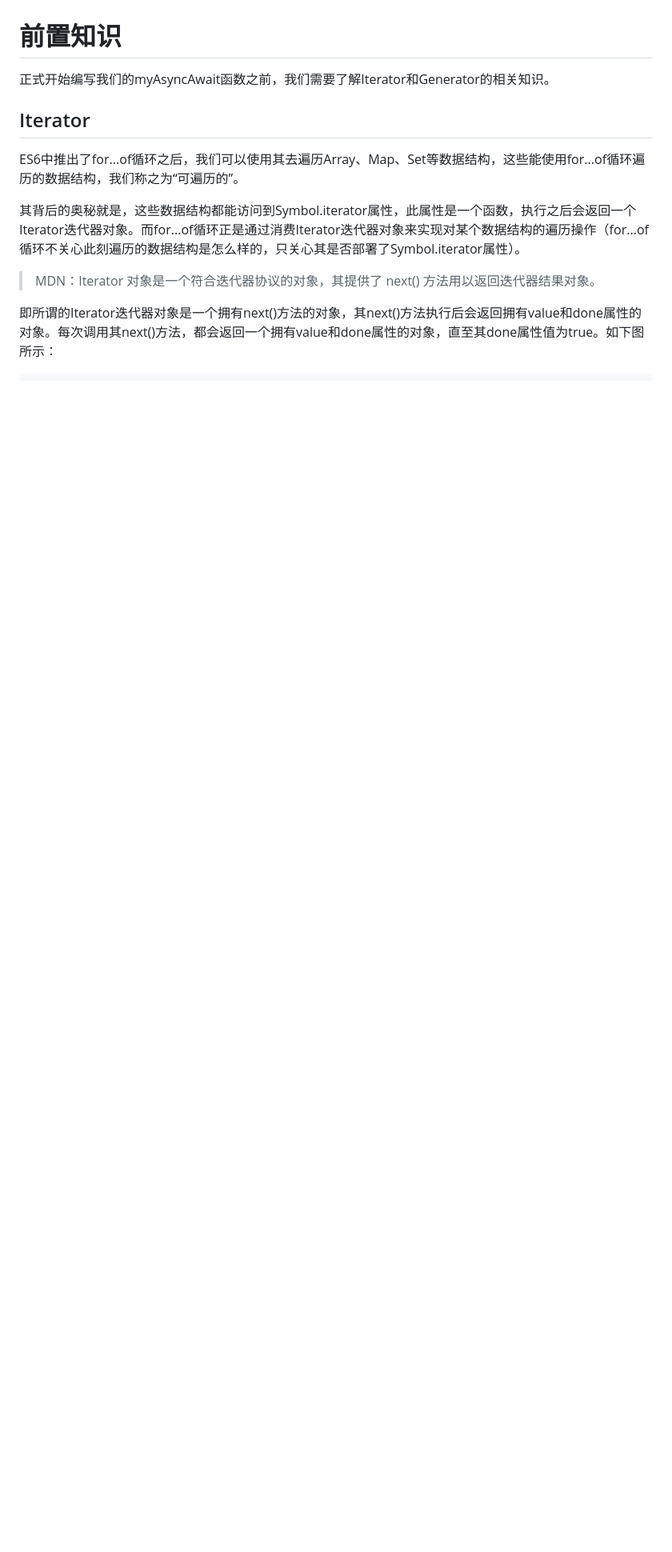
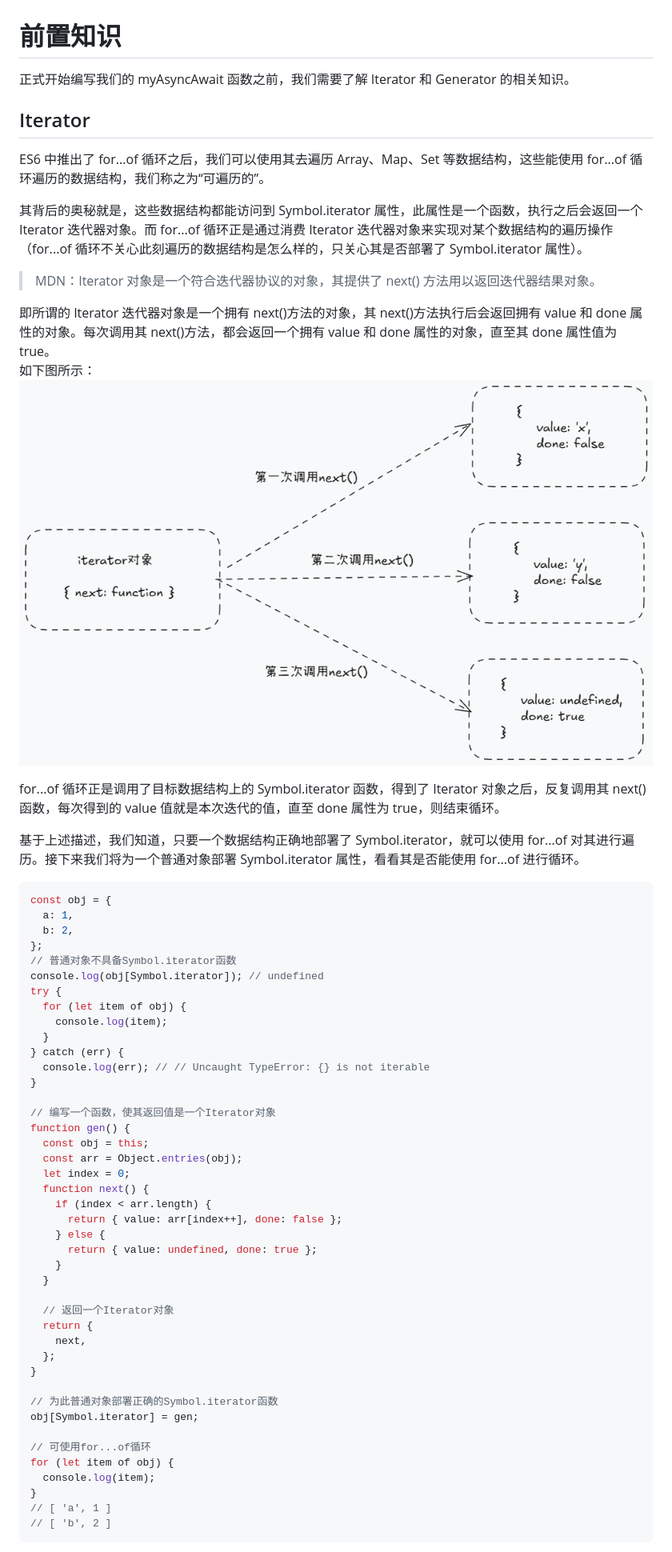
Before and after one commit to lrhhaha/study-notes, a Markdown page: frontend/手写JS/基于Generator实现async_await.md, the part around the change printed below. Shown: that part at 80% size. Rendered like a GitHub page; pictures changed too: frontend/assets/images/06.png (added); blank space fills up the shorter version.

Commit message:
编写async文章

````diff
--- a/frontend/手写JS/基于Generator实现async_await.md
+++ b/frontend/手写JS/基于Generator实现async_await.md
@@ -58,23 +58,67 @@ ES8 (ECMAScript 2017)：
 本文将尝试使用 Generator 和 Promise 等相关知识，编写一个函数，以实现类似 async/await 的异步操作类似同步代码的书写方式。
 
 # 前置知识
-正式开始编写我们的myAsyncAwait函数之前，我们需要了解Iterator和Generator的相关知识。
+
+正式开始编写我们的 myAsyncAwait 函数之前，我们需要了解 Iterator 和 Generator 的相关知识。
 
 ## Iterator
-ES6中推出了for...of循环之后，我们可以使用其去遍历Array、Map、Set等数据结构，这些能使用for...of循环遍历的数据结构，我们称之为“可遍历的”。
 
-其背后的奥秘就是，这些数据结构都能访问到Symbol.iterator属性，此属性是一个函数，执行之后会返回一个Iterator迭代器对象。而for...of循环正是通过消费Iterator迭代器对象来实现对某个数据结构的遍历操作（for...of循环不关心此刻遍历的数据结构是怎么样的，只关心其是否部署了Symbol.iterator属性）。
+ES6 中推出了 for...of 循环之后，我们可以使用其去遍历 Array、Map、Set 等数据结构，这些能使用 for...of 循环遍历的数据结构，我们称之为“可遍历的”。
 
-
+其背后的奥秘就是，这些数据结构都能访问到 Symbol.iterator 属性，此属性是一个函数，执行之后会返回一个 Iterator 迭代器对象。而 for...of 循环正是通过消费 Iterator 迭代器对象来实现对某个数据结构的遍历操作（for...of 循环不关心此刻遍历的数据结构是怎么样的，只关心其是否部署了 Symbol.iterator 属性）。
 
 > MDN：Iterator 对象是一个符合迭代器协议的对象，其提供了 next() 方法用以返回迭代器结果对象。
 
-即所谓的Iterator迭代器对象是一个拥有next()方法的对象，其next()方法执行后会返回拥有value和done属性的对象。每次调用其next()方法，都会返回一个拥有value和done属性的对象，直至其done属性值为true。如下图所示：
+即所谓的 Iterator 迭代器对象是一个拥有 next()方法的对象，其 next()方法执行后会返回拥有 value 和 done 属性的对象。每次调用其 next()方法，都会返回一个拥有 value 和 done 属性的对象，直至其 done 属性值为 true。
+如下图所示：
+![06](../assets/images/06.png)
 
+for...of 循环正是调用了目标数据结构上的 Symbol.iterator 函数，得到了 Iterator 对象之后，反复调用其 next()函数，每次得到的 value 值就是本次迭代的值，直至 done 属性为 true，则结束循环。
 
+基于上述描述，我们知道，只要一个数据结构正确地部署了 Symbol.iterator，就可以使用 for...of 对其进行遍历。接下来我们将为一个普通对象部署 Symbol.iterator 属性，看看其是否能使用 for...of 进行循环。
 
+```javascript
+const obj = {
+  a: 1,
+  b: 2,
+};
+// 普通对象不具备Symbol.iterator函数
+console.log(obj[Symbol.iterator]); // undefined
+try {
+  for (let item of obj) {
+    console.log(item);
+  }
+} catch (err) {
+  console.log(err); // // Uncaught TypeError: {} is not iterable
+}
 
+// 编写一个函数，使其返回值是一个Iterator对象
+function gen() {
+  const obj = this;
+  const arr = Object.entries(obj);
+  let index = 0;
+  function next() {
+    if (index < arr.length) {
+      return { value: arr[index++], done: false };
+    } else {
+      return { value: undefined, done: true };
+    }
+  }
 
+  // 返回一个Iterator对象
+  return {
+    next,
+  };
+}
 
+// 为此普通对象部署正确的Symbol.iterator函数
+obj[Symbol.iterator] = gen;
 
+// 可使用for...of循环
+for (let item of obj) {
+  console.log(item);
+}
+// [ 'a', 1 ]
+// [ 'b', 2 ]
+```
 
````
Also changed, not shown: other parts of frontend/手写JS/基于Generator实现async_await.md (+2 -3 lines), 1 other file.
